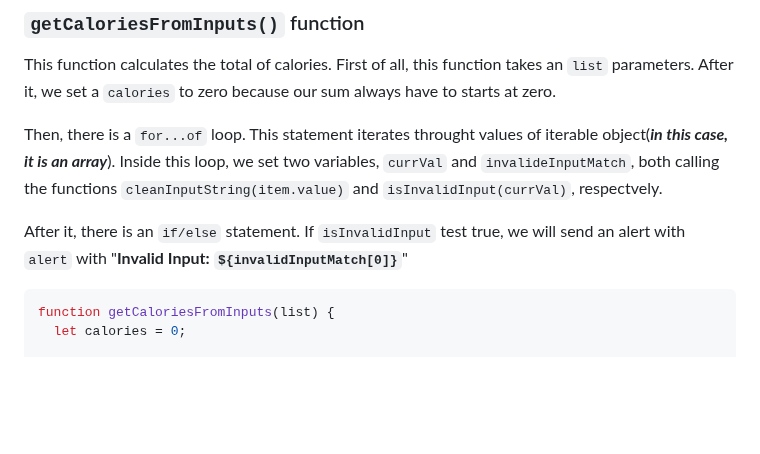
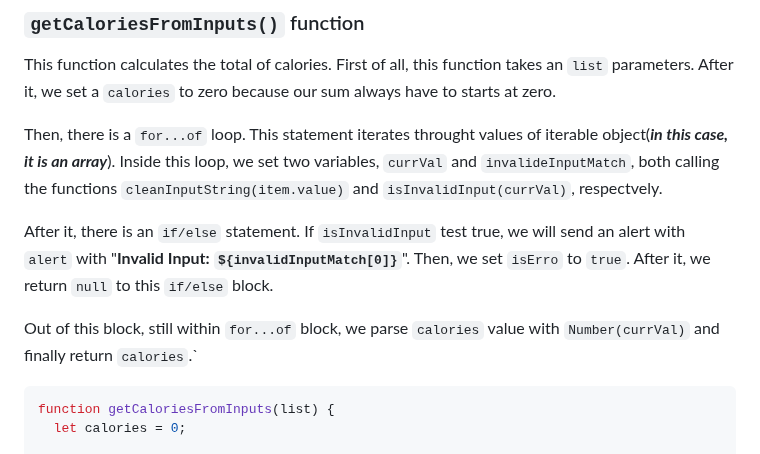
Before and after one commit to Mateus-A-Carvalho/javascript-algorithms-data-structures-fcc, a Markdown page: calorie-counter/README.md, the part around the change. Rendered like a GitHub page; blank space fills up the shorter version.

Commit message:
doc: clarify error handling in 'calculateCalories(e)' function and update README

````diff
--- a/calorie-counter/README.md
+++ b/calorie-counter/README.md
@@ -172,7 +172,9 @@ This function calculates the total of calories. First of all, this function take
 Then, there is a `for...of` loop. This statement iterates throught values of iterable object(***in this case, it is an array***). Inside this loop, we set two variables, `currVal` and `invalideInputMatch`, both calling the functions `cleanInputString(item.value)` and `isInvalidInput(currVal)`, respectvely.
 
 
-After it, there is an `if/else` statement. If `isInvalidInput` test true, we will send an alert with `alert` with "**Invalid Input: `${invalidInputMatch[0]}`**"
+After it, there is an `if/else` statement. If `isInvalidInput` test true, we will send an alert with `alert` with "**Invalid Input: `${invalidInputMatch[0]}`**". Then, we set `isErro` to `true`. After it, we return `null` to this `if/else` block.
+
+Out of this block, still within `for...of` block, we parse `calories` value with `Number(currVal)` and finally return `calories`.`
 
 ```javascript
 function getCaloriesFromInputs(list) {
````
